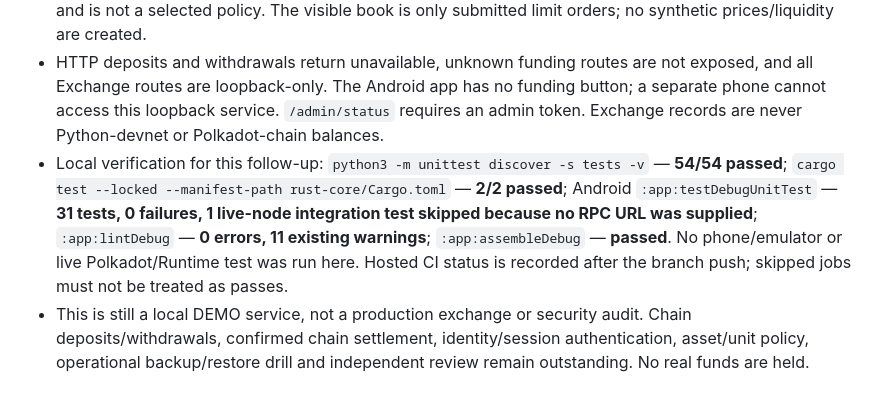
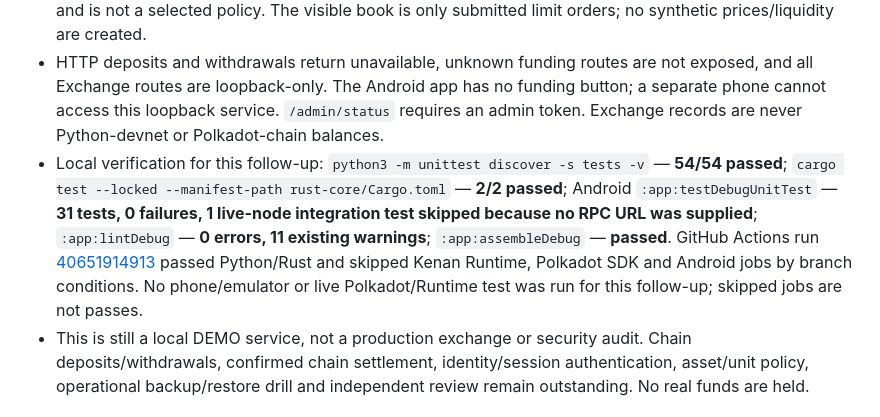
Before and after one commit to hoodmoshla/kenan-ecosystem, a Markdown page: docs/POLKADOT.md, the part around the change. Rendered like a GitHub page.

```diff
--- a/docs/POLKADOT.md
+++ b/docs/POLKADOT.md
@@ -114,7 +114,7 @@ Separate user/admin authentication and permissions; protect sessions; add rate l
 - A separate local operator CLI, `python3 -m backend.exchange.demo_funding grant`, is not imported by the HTTP app or Android app. It writes only to `data/demo-exchange.sqlite3`, one grant per user/asset, at most 10,000 raw units per grant and 100,000 total raw units across DEMO assets. Grant IDs are idempotent; successful grants post a clearing-account double-entry and immutable audit event. A raw-unit cap across different demo assets is only an issuance safety bound, not a valuation.
 - Limit/market matching uses price-time priority, integer settlement, partial-fill states, cancellation release and idempotent order/cancel requests. Market buys require explicit quote budget; market remainder does not rest. The HTTP service charges no fee; a fee path is exercised only in test-configured engine tests and is not a selected policy. The visible book is only submitted limit orders; no synthetic prices/liquidity are created.
 - HTTP deposits and withdrawals return unavailable, unknown funding routes are not exposed, and all Exchange routes are loopback-only. The Android app has no funding button; a separate phone cannot access this loopback service. `/admin/status` requires an admin token. Exchange records are never Python-devnet or Polkadot-chain balances.
-- Local verification for this follow-up: `python3 -m unittest discover -s tests -v` — **54/54 passed**; `cargo test --locked --manifest-path rust-core/Cargo.toml` — **2/2 passed**; Android `:app:testDebugUnitTest` — **31 tests, 0 failures, 1 live-node integration test skipped because no RPC URL was supplied**; `:app:lintDebug` — **0 errors, 11 existing warnings**; `:app:assembleDebug` — **passed**. No phone/emulator or live Polkadot/Runtime test was run here. Hosted CI status is recorded after the branch push; skipped jobs must not be treated as passes.
+- Local verification for this follow-up: `python3 -m unittest discover -s tests -v` — **54/54 passed**; `cargo test --locked --manifest-path rust-core/Cargo.toml` — **2/2 passed**; Android `:app:testDebugUnitTest` — **31 tests, 0 failures, 1 live-node integration test skipped because no RPC URL was supplied**; `:app:lintDebug` — **0 errors, 11 existing warnings**; `:app:assembleDebug` — **passed**. GitHub Actions run [40651914913](https://github.com/hoodmoshla/kenan-ecosystem/actions/runs/40651914913) passed Python/Rust and skipped Kenan Runtime, Polkadot SDK and Android jobs by branch conditions. No phone/emulator or live Polkadot/Runtime test was run for this follow-up; skipped jobs are not passes.
 - This is still a local DEMO service, not a production exchange or security audit. Chain deposits/withdrawals, confirmed chain settlement, identity/session authentication, asset/unit policy, operational backup/restore drill and independent review remain outstanding. No real funds are held.
 
 ## Phase 5 — Integrate exchange, SDK chain and wallet
```
Also changed, not shown: docs/STATUS.md (+2 -2 lines).
